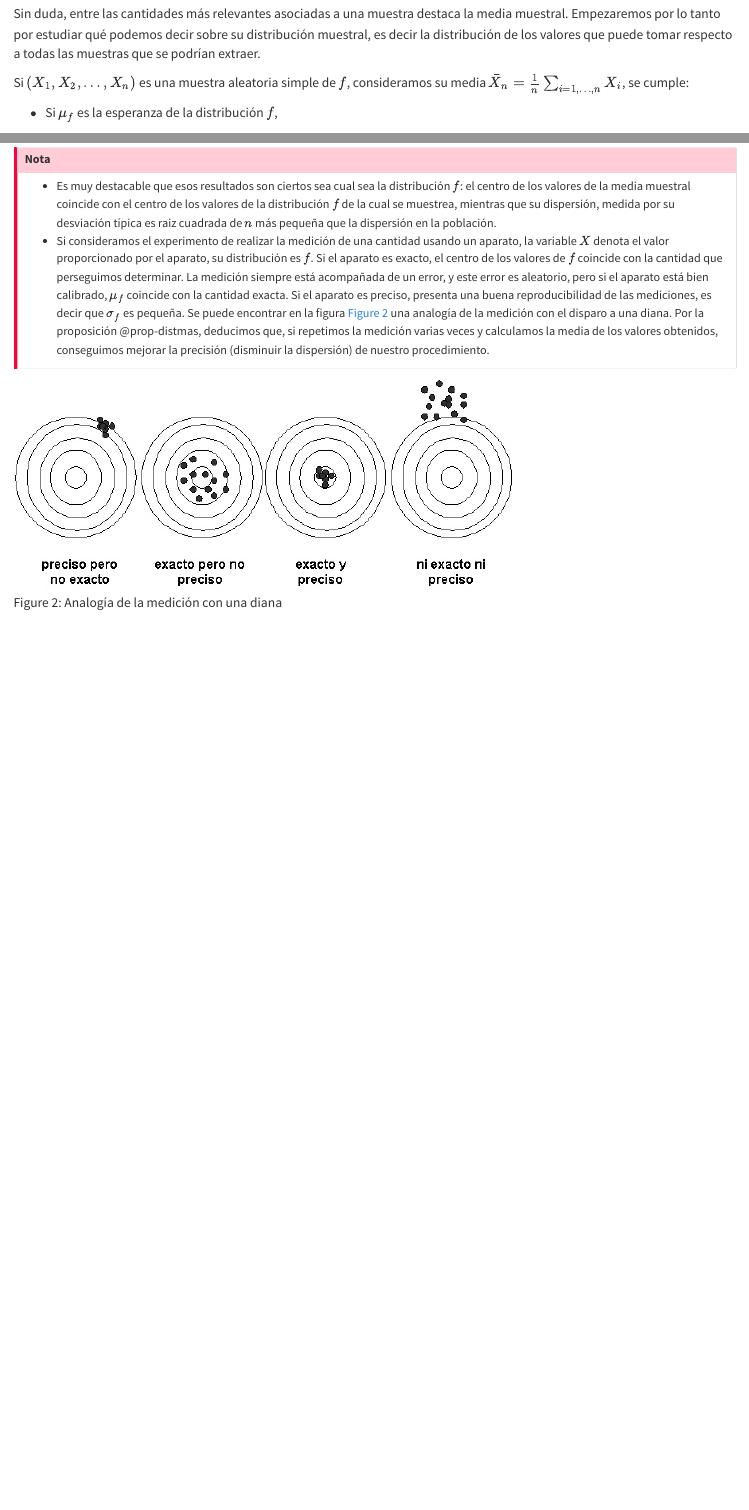
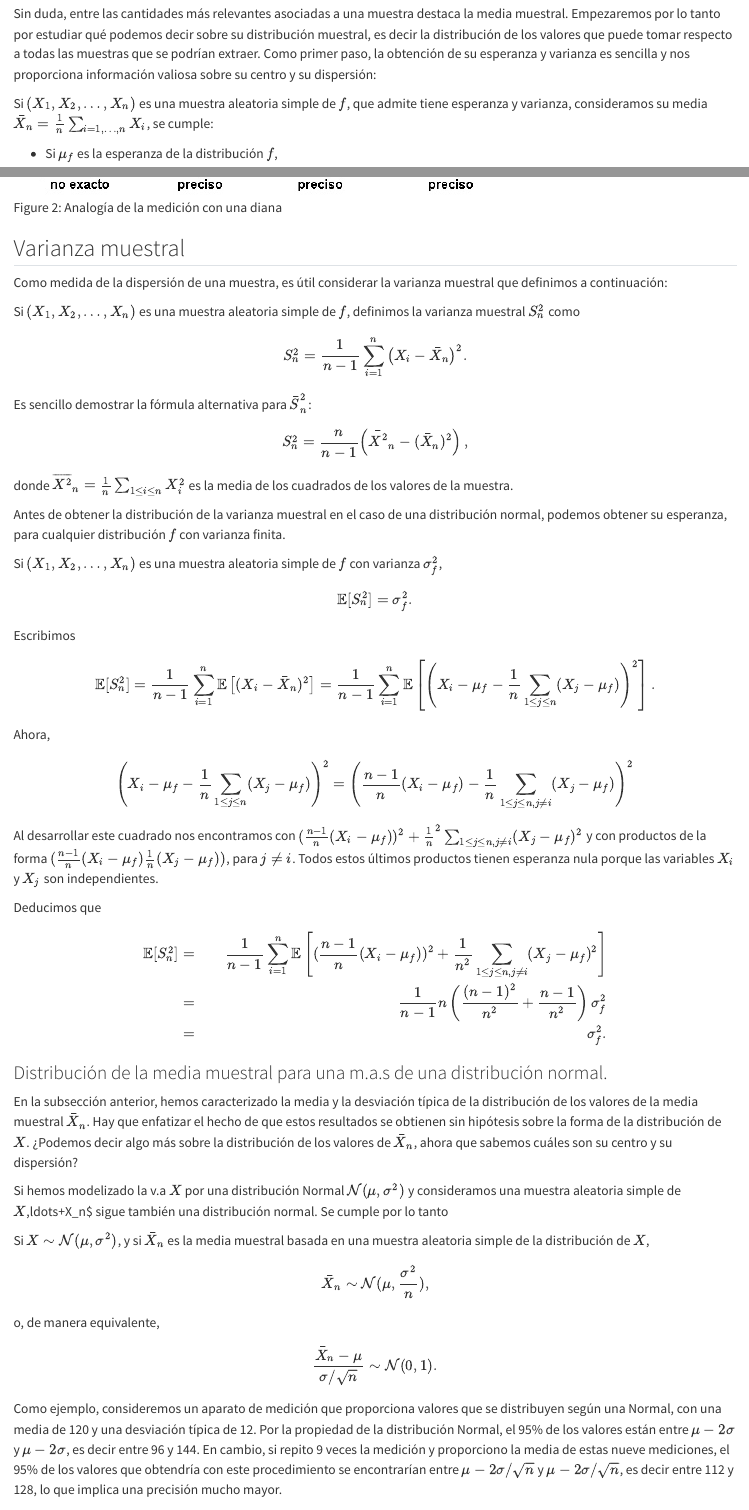
Before and after one commit to mkesslerct/fundamentos_inferencia, a Quarto document (lecture_notes/01-distribucion_en_el_muestreo.qmd): the page in a window 1100 px wide, from 3790 px down, and a second part further down, joined at a grey line. Rendered offline with R 4.5, knitr and Pandoc in place of Quarto, with nearby package versions; some code elsewhere in the file could not run offline.

Commit message:
Add section on sample variance
Includes its expectation

```diff
--- a/lecture_notes/01-distribucion_en_el_muestreo.qmd
+++ b/lecture_notes/01-distribucion_en_el_muestreo.qmd
@@ -97,10 +98,10 @@ $$\mathbb{P}(X_i = 1) = \frac {N_S - \sum_{1\leq j< i}x_j} {N - (i - 1)}.$$
 
 ## Media de las variables de una muestra.
 
-Sin duda, entre las cantidades más relevantes asociadas a una muestra destaca la media muestral. Empezaremos por lo tanto por estudiar qué podemos decir sobre su distribución muestral, es decir la distribución de los valores que puede tomar respecto a todas las muestras que se podrían extraer.
+Sin duda, entre las cantidades más relevantes asociadas a una muestra destaca la media muestral. Empezaremos por lo tanto por estudiar qué podemos decir sobre su distribución muestral, es decir la distribución de los valores que puede tomar respecto a todas las muestras que se podrían extraer. Como primer paso, la obtención de su esperanza y varianza es sencilla y nos proporciona información valiosa sobre su centro y su dispersión:
 
 ::: {#prp-distmas}
-Si $(X_1, X_2, \ldots, X_n)$ es una muestra aleatoria simple de $f$, consideramos su media $\bar{X}_n =\frac 1 n \sum_{i = 1, \ldots, n} X_i$, se cumple:
+Si $(X_1, X_2, \ldots, X_n)$ es una muestra aleatoria simple de $f$, que admite tiene esperanza y varianza, consideramos su media $\bar{X}_n =\frac 1 n \sum_{i = 1, \ldots, n} X_i$, se cumple:
 
 - Si $\mu_f$ es la esperanza de la distribución $f$,
   $$\mathbb{E}(\bar{X}_n)=  \mu_f.$$
@@ -116,8 +117,56 @@ La esperanza de $\bar{X}$ se obtiene usando la propiedad de linealidad de la esp
 
 ::: {.callout-important}
 ## Nota
-- Es muy destacable que esos resultados son ciertos sea cual sea la distribución $f$: el centro de los valores de la media muestral coincide con el centro de los valores de la distribución $f$ de la cual se muestrea, mientras que su dispersión, medida por su desviación típica es raiz cuadrada de $n$ más pequeña que la dispersión en la población.
-- Si consideramos el experimento de realizar la medición de una cantidad usando un aparato, la variable $X$ denota el valor proporcionado por el aparato, su distribución es $f$. Si el aparato es exacto, el centro de los valores de $f$ coincide con la cantidad que perseguimos determinar. La medición siempre está acompañada de un error, y este error es aleatorio, pero si el aparato está bien calibrado, $\mu_f$ coincide con la cantidad exacta. Si el aparato es preciso, presenta una buena reproducibilidad de las mediciones, es decir que $\sigma_f$ es pequeña. Se puede encontrar en la figura @fig-diana una analogía de la medición con el disparo a una diana. Por la proposición @prop-distmas, deducimos que, si repetimos la medición varias veces y calculamos la media de los valores obtenidos, conseguimos mejorar la precisión (disminuir la dispersión) de nuestro procedimiento.
+- Es muy destacable que esos resultados son ciertos sea cual sea la distribución $f$: el centro de los valores de la media muestral coincide con el centro de los valores de la distribución $f$ de la cual se muestrea, mientras que su dispersión, medida por su desviación típica, es raiz cuadrada de $n$ más pequeña que la dispersión en la población.
+- Si consideramos el experimento de realizar la medición de una cantidad usando un aparato, la variable $X$ denota el valor proporcionado por el aparato, su distribución es $f$. Si el aparato es exacto, el centro de los valores de $f$ coincide con la cantidad que perseguimos determinar. La medición siempre está acompañada de un error, y este error es aleatorio, pero si el aparato está bien calibrado, $\mu_f$ coincide con la cantidad exacta. Si el aparato es preciso, presenta una buena reproducibilidad de las mediciones, es decir que $\sigma_f$ es pequeña. Se puede encontrar en la figura @fig-diana una analogía de la medición con el disparo a una diana. Por la proposición @prp-distmas, deducimos que, si repetimos la medición varias veces y calculamos la media de los valores obtenidos, conseguimos mejorar la precisión (disminuir la dispersión) de nuestro procedimiento.
 :::
 
 ![Analogía de la medición con una diana](./figures/dianas.jpg){#fig-diana}
+
+## Varianza muestral
+Como medida de la dispersión de una muestra, es útil considerar la varianza muestral que definimos a continuación:
+
+::: {#def-varianzamuestral}
+Si $(X_1, X_2, \ldots, X_n)$ es una muestra aleatoria simple de $f$, definimos la varianza muestral $S_n^2$ como
+$$ S_n^2 = \frac 1 {n - 1} \sum_{i = 1}^n \left(X_i - \bar{X}_n\right)^2.$$
+Es sencillo demostrar la fórmula alternativa para $\bar{S}_n^2$:
+$$S_n^2 = \frac n {n - 1} \left(\bar{X^2}_n - (\bar{X}_n)^2\right),$$
+donde $\overline{X^2}_n= \frac 1 n \sum_{1\leq i \leq n} X_i^2$ es la media de los cuadrados de los valores de la muestra.
+:::
+Antes de obtener la distribución de la varianza muestral en el caso de una distribución normal, podemos obtener su esperanza, para cualquier distribución $f$ con varianza finita.
+
+::: {#prp-espvar}
+Si $(X_1, X_2, \ldots, X_n)$ es una muestra aleatoria simple de $f$ con varianza $\sigma_f^2$,
+$$\mathbb{E}[S_n^2] = \sigma_f^2.$$
+:::
+
+::: {.proof}
+Escribimos
+$$\mathbb{E}[S_n^2] =\frac 1 {n - 1} \sum_{i = 1}^n \mathbb{E}\left[(X_i - \bar{X}_n)^2\right]= \frac 1 {n-1}\sum_{i = 1}^n \mathbb{E}\left[\left(X_i -\mu_f - \frac 1 n\sum_{1\leq j\leq n}(X_j -\mu_f)\right)^2\right].$$
+Ahora,
+$$\left(X_i -\mu_f - \frac 1 n\sum_{1\leq j\leq n}(X_j -\mu_f)\right)^2 = \left(\frac {n - 1} n (X_i - \mu_f) - \frac 1 n\sum_{1\leq j\leq n, j\neq i}(X_j -\mu_f)\right)^2$$
+Al desarrollar este cuadrado nos encontramos con $(\frac {n - 1} n (X_i - \mu_f))^2 + \frac 1 n^2\sum_{1\leq j\leq n, j\neq i}(X_j -\mu_f)^2$ y con productos de la forma $(\frac {n - 1} n (X_i - \mu_f)\frac 1 n(X_j -\mu_f))$, para $j\neq i$. Todos estos últimos productos tienen esperanza nula porque las variables $X_i$ y $X_j$ son independientes.
+
+Deducimos que
+\begin{align}
+\mathbb{E}[S_n^2] &=& \frac 1 {n - 1} \sum_{i = 1}^n \mathbb{E}\left[(\frac {n - 1} n (X_i - \mu_f))^2+ \frac 1 {n^2}\sum_{1\leq j\leq n, j\neq i}(X_j -\mu_f)^2\right]\\
+ &=& \frac 1 {n - 1} n\left(\frac {(n -1)^2}{n^2}+ \frac {n - 1} {n^2}\right)\sigma_f^2\\
+ &=& \sigma_f^2.
+\end{align}
+:::
+
+### Distribución de la media muestral para una m.a.s de una distribución normal.
+
+
+En la subsección anterior, hemos caracterizado la media y la desviación típica de la distribución de los valores de la media muestral $\bar{X}_n$. Hay que enfatizar el hecho de que estos resultados se obtienen sin hipótesis sobre la forma de la distribución de $X$. ¿Podemos decir algo más sobre la distribución de los valores de $\bar{X}_n$, ahora que sabemos cuáles son su centro y su dispersión?
+
+Si hemos modelizado la v.a $X$ por una distribución Normal $\mathcal{N} (\mu,\sigma^2)$ y consideramos una muestra aleatoria simple de $X$,ldots+X_n$ sigue también una distribución normal. Se cumple por lo tanto
+
+::: {#prp-distxbar}
+Si $X\sim \mathcal{N}(\mu,\sigma^2)$, y si $\bar{X}_n$ es la media muestral basada en una muestra aleatoria simple de la distribución de $X$,
+$$\bar{X}_n\sim \mathcal{N}(\mu,\frac {\sigma^2} n),$$
+o, de manera equivalente,
+$$\frac{\bar{X}_n-\mu} {\sigma/\sqrt{n}} \sim \mathcal{N}(0,1).$$
+:::
+
+Como ejemplo, consideremos un aparato de medición que  proporciona valores que se distribuyen según una Normal, con una media de 120 y una desviación típica de 12. Por la propiedad de la distribución Normal, el 95\% de los valores están entre $\mu-2\sigma$ y $\mu-2\sigma$, es decir entre 96 y 144. En cambio, si repito 9 veces la medición y proporciono la media de estas nueve mediciones, el 95\% de los valores que obtendría con este procedimiento se encontrarían entre  $\mu-2\sigma/\sqrt{n}$ y $\mu-2\sigma/\sqrt{n}$, es decir entre 112 y 128, lo que implica una precisión mucho mayor.
```
Also changed, not shown: lecture_notes/01-distribucion_en_el_muestreo.qmd (5 more changed lines).
